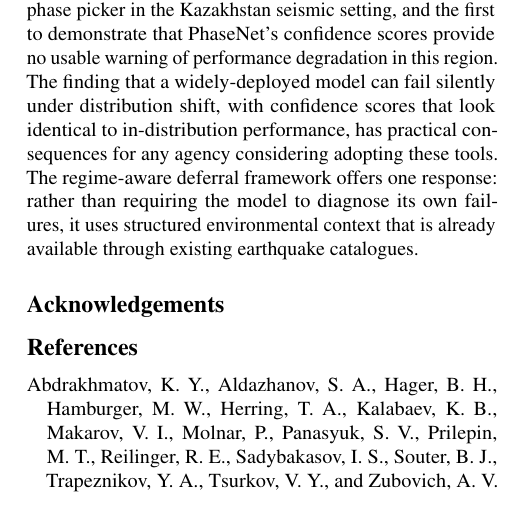
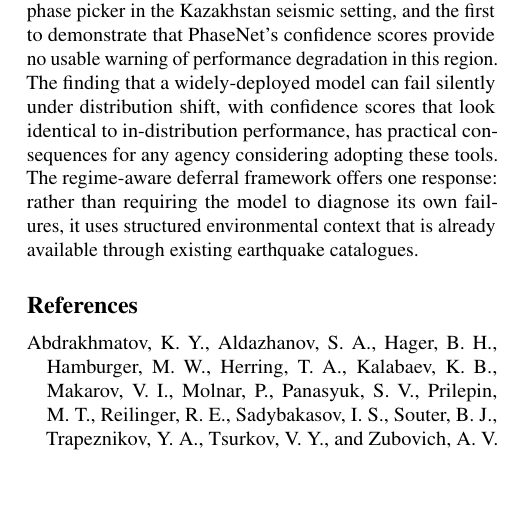
Before and after one commit to ya325icacuk/seismic-phase-picking, a LaTeX paper (paper/main.tex, which reads paper/sections/impact.tex): part of one column of page 10 of 13, cut so that both start at the same text, the shorter picture padded with empty space. Compiled offline with pdfLaTeX.

Commit message:
Remove acknowledgements section
Co-Authored-By: Claude Opus 4.6 <noreply@anthropic.com>

```diff
--- a/paper/sections/impact.tex
+++ b/paper/sections/impact.tex
@@ -11,7 +11,3 @@
 \paragraph{Transferability.} The distribution shift we study is not unique to Kazakhstan. PhaseNet is increasingly accessible for deployment to regions outside its training distribution through standardised interfaces like SeisBench \citep{woollam2022seisbench}, and the five Central Asian countries along the Tien Shan belt (Kazakhstan, the Kyrgyz Republic, Tajikistan, Turkmenistan, and Uzbekistan) share the same seismic source zone with varying levels of network coverage and catalogue completeness limitations \citep{poggi2024harmonizing}. The framework requires two inputs to transfer: a regional earthquake catalogue for HMM regime triggers, and a small number of analyst-verified picks to initialise the Beta-Bernoulli model. Both exist in these countries through the ISC Reviewed Bulletin, where available, making the architecture deployable without retraining PhaseNet or collecting new labelled data.
 
 \paragraph{Broader implications.} To our knowledge, this is the first systematic evaluation of a state-of-the-art deep learning phase picker in the Kazakhstan seismic setting, and the first to demonstrate that PhaseNet's confidence scores provide no usable warning of performance degradation in this region. The finding that a widely-deployed model can fail silently under distribution shift, with confidence scores that look identical to in-distribution performance, has practical consequences for any agency considering adopting these tools. The regime-aware deferral framework offers one response: rather than requiring the model to diagnose its own failures, it uses structured environmental context that is already available through existing earthquake catalogues.
-
-\section*{Acknowledgements}
-
-% TODO: Add acknowledgements (module, supervisor, data sources)
```
